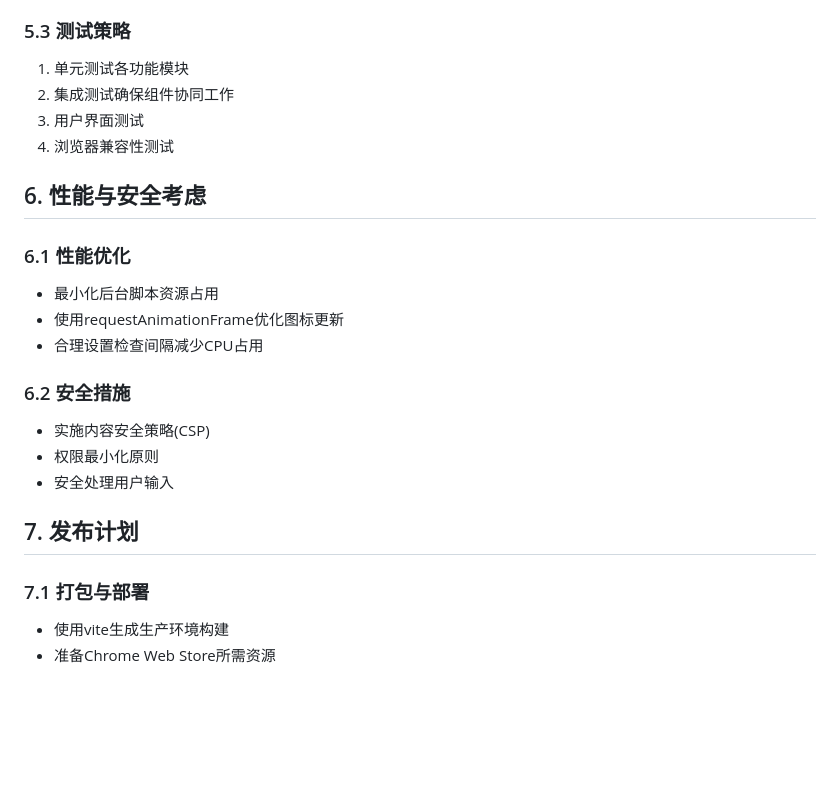
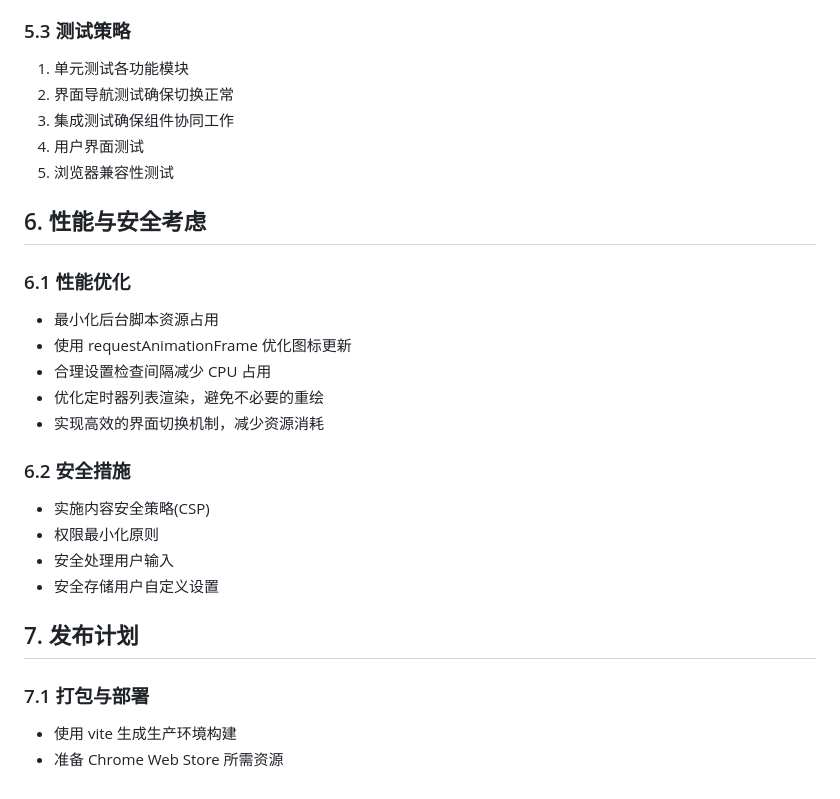
Before and after one commit to tower1229/countdown-chrome, a Markdown page: docs/Chrome倒计时插件需求文档.md, the part around the change printed below. Rendered like a GitHub page; blank space fills up the shorter version.

```diff
--- a/docs/Chrome倒计时插件需求文档.md
+++ b/docs/Chrome倒计时插件需求文档.md
@@ -100,22 +164,29 @@
 1. 单元测试各功能模块
-2. 集成测试确保组件协同工作
-3. 用户界面测试
-4. 浏览器兼容性测试
+2. 界面导航测试确保切换正常
+3. 集成测试确保组件协同工作
+4. 用户界面测试
+5. 浏览器兼容性测试
 
 ## 6. 性能与安全考虑
 
 ### 6.1 性能优化
+
 - 最小化后台脚本资源占用
-- 使用requestAnimationFrame优化图标更新
-- 合理设置检查间隔减少CPU占用
+- 使用 requestAnimationFrame 优化图标更新
+- 合理设置检查间隔减少 CPU 占用
+- 优化定时器列表渲染，避免不必要的重绘
+- 实现高效的界面切换机制，减少资源消耗
 
 ### 6.2 安全措施
+
 - 实施内容安全策略(CSP)
 - 权限最小化原则
 - 安全处理用户输入
+- 安全存储用户自定义设置
 
 ## 7. 发布计划
 
 ### 7.1 打包与部署
-- 使用vite生成生产环境构建
-- 准备Chrome Web Store所需资源
+
+- 使用 vite 生成生产环境构建
+- 准备 Chrome Web Store 所需资源
```
Also changed, not shown: other parts of docs/Chrome倒计时插件需求文档.md (+94 -30 lines).
